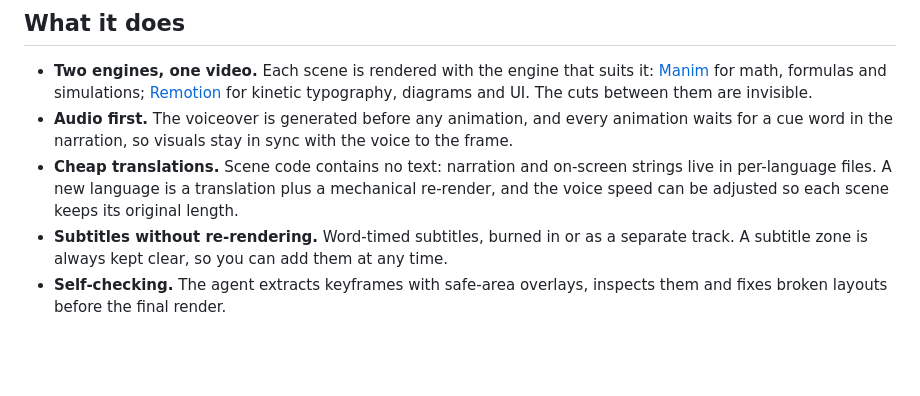
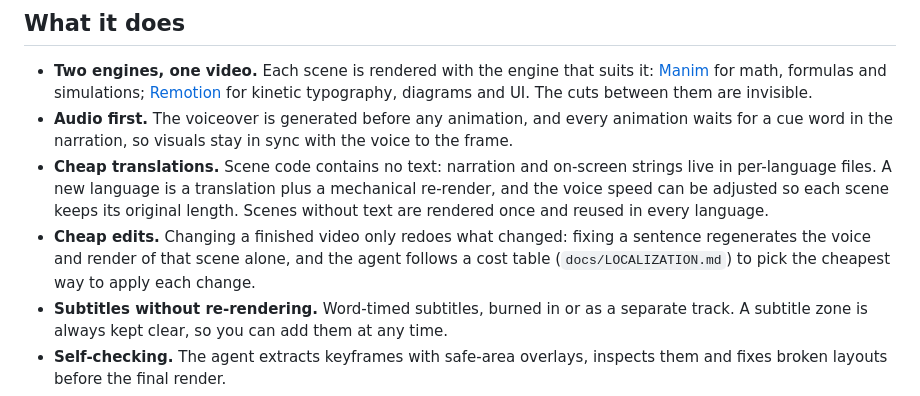
Before and after one commit to Mateo-RR/polycue, a Markdown page: README.md, the part around the change. Drawn GitHub-style; blank space fills up the shorter version.

Commit message:
README: mention cheap edits and reuse of text-free scenes
Co-Authored-By: Claude Opus 5.5 <noreply@anthropic.com>

```diff
--- a/README.md
+++ b/README.md
@@ -12,7 +12,8 @@
 
 - **Two engines, one video.** Each scene is rendered with the engine that suits it: [Manim](https://www.manim.community/) for math, formulas and simulations; [Remotion](https://www.remotion.dev/) for kinetic typography, diagrams and UI. The cuts between them are invisible.
 - **Audio first.** The voiceover is generated before any animation, and every animation waits for a cue word in the narration, so visuals stay in sync with the voice to the frame.
-- **Cheap translations.** Scene code contains no text: narration and on-screen strings live in per-language files. A new language is a translation plus a mechanical re-render, and the voice speed can be adjusted so each scene keeps its original length.
+- **Cheap translations.** Scene code contains no text: narration and on-screen strings live in per-language files. A new language is a translation plus a mechanical re-render, and the voice speed can be adjusted so each scene keeps its original length. Scenes without text are rendered once and reused in every language.
+- **Cheap edits.** Changing a finished video only redoes what changed: fixing a sentence regenerates the voice and render of that scene alone, and the agent follows a cost table (`docs/LOCALIZATION.md`) to pick the cheapest way to apply each change.
 - **Subtitles without re-rendering.** Word-timed subtitles, burned in or as a separate track. A subtitle zone is always kept clear, so you can add them at any time.
 - **Self-checking.** The agent extracts keyframes with safe-area overlays, inspects them and fixes broken layouts before the final render.
 - **Vertical or horizontal**, for Shorts/Reels/TikTok or YouTube.
```
